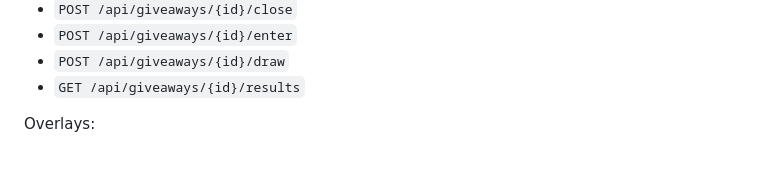
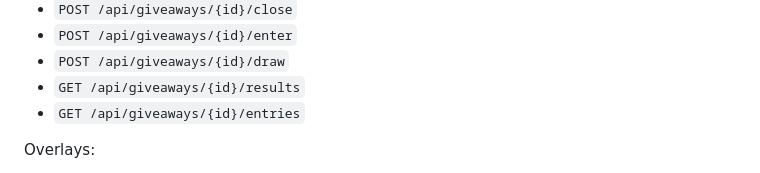
Before and after one commit to SNollken/blaze-event-hub, a Markdown page: README.md, the part around the change. Rendered like a GitHub page.

Commit message:
docs: add missing GET /api/giveaways/{id}/entries to README endpoints section
Endpoint exists in GiveawayController:97 (participant list for visual wheel
draw) but was not documented in the 'Endpoints principais > Sorteios' section.

```diff
--- a/README.md
+++ b/README.md
@@ -271,6 +271,7 @@ Sorteios:
 - `POST /api/giveaways/{id}/enter`
 - `POST /api/giveaways/{id}/draw`
 - `GET /api/giveaways/{id}/results`
+- `GET /api/giveaways/{id}/entries`
 
 Overlays:
 
```
